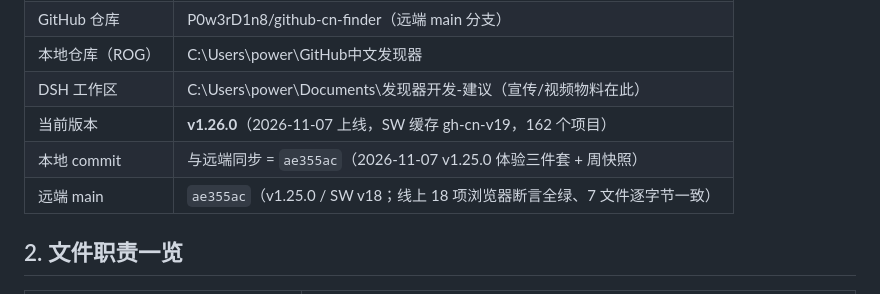
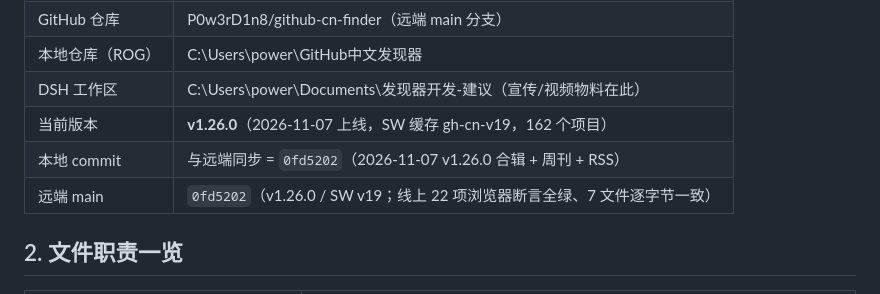
Before and after one commit to P0w3rD1n8/github-cn-finder, a Markdown page: DSH交接手册.md, the part around the change. GitHub-like rendering.

Commit message:
docs: 手册记录 v1.26.0 发版（0fd5202）

```diff
--- a/DSH交接手册.md
+++ b/DSH交接手册.md
@@ -15,8 +15,8 @@ GitHub 中文发现器：一个纯静态 PWA 网站，用中文名收录并展
 | 本地仓库（ROG） | C:\Users\power\GitHub中文发现器 |
 | DSH 工作区 | C:\Users\power\Documents\发现器开发-建议（宣传/视频物料在此） |
 | 当前版本 | **v1.26.0**（2026-11-07 上线，SW 缓存 gh-cn-v19，162 个项目） |
-| 本地 commit | 与远端同步 = `ae355ac`（2026-11-07 v1.25.0 体验三件套 + 周快照） |
-| 远端 main | `ae355ac`（v1.25.0 / SW v18；线上 18 项浏览器断言全绿、7 文件逐字节一致） |
+| 本地 commit | 与远端同步 = `0fd5202`（2026-11-07 v1.26.0 合辑 + 周刊 + RSS） |
+| 远端 main | `0fd5202`（v1.26.0 / SW v19；线上 22 项浏览器断言全绿、7 文件逐字节一致） |
 
 ## 2. 文件职责一览
 
```
